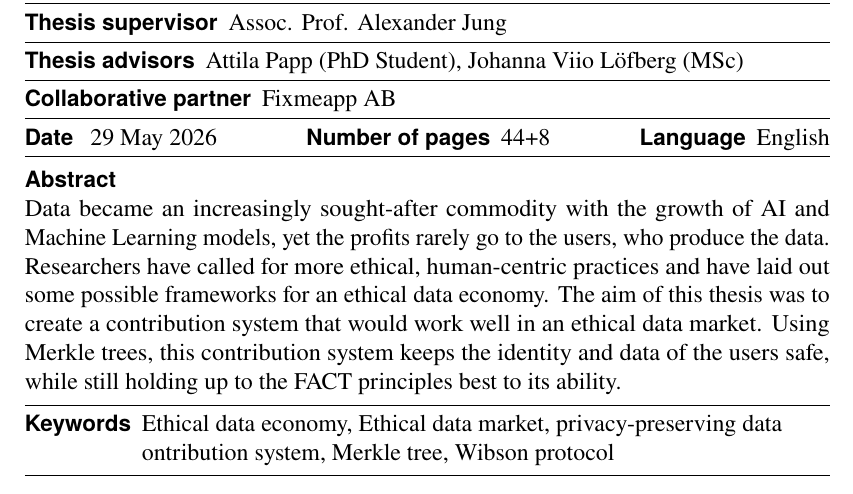
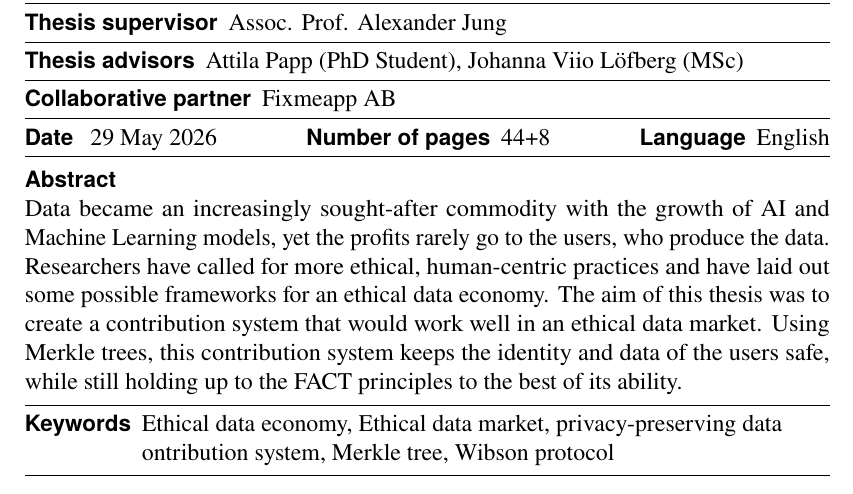
Before and after one commit to balintpragai/elte_aalto_thesis, a LaTeX thesis (main_aalto.tex): part of page 3 of 52, cut so that both start at the same text. Compiled offline with pdfLaTeX.

Commit message:
abstract typo fix

```diff
--- a/main_aalto.tex
+++ b/main_aalto.tex
@@ -422,7 +422,7 @@
 %% abstract rewrite it in the abstarct environment as described below.
 %%
 \thesisabstract{%
-Data became an increasingly sought-after commodity with the growth of AI and Machine Learning models, yet the profits rarely go to the users, who produce the data. Researchers have called for more ethical, human-centric practices and have laid out some possible frameworks for an ethical data economy. The aim of this thesis was to create a contribution system that would work well in an ethical data market. Using Merkle trees, this contribution system keeps the identity and data of the users safe, while still holding up to the FACT principles best to its ability.
+Data became an increasingly sought-after commodity with the growth of AI and Machine Learning models, yet the profits rarely go to the users, who produce the data. Researchers have called for more ethical, human-centric practices and have laid out some possible frameworks for an ethical data economy. The aim of this thesis was to create a contribution system that would work well in an ethical data market. Using Merkle trees, this contribution system keeps the identity and data of the users safe, while still holding up to the FACT principles to the best of its ability.
 }
 
 %% You can prevent LaTeX from writing into the xmpdata file (it contains all the
@@ -460,7 +460,7 @@ Data became an increasingly sought-after commodity with the growth of AI and Mac
 %% well.
 %%
 \begin{abstractpage}[english]
-Data became an increasingly sought-after commodity with the growth of AI and Machine Learning models, yet the profits rarely go to the users, who produce the data. Researchers have called for more ethical, human-centric practices and have laid out some possible frameworks for an ethical data economy. The aim of this thesis was to create a contribution system that would work well in an ethical data market. Using Merkle trees, this contribution system keeps the identity and data of the users safe, while still holding up to the FACT principles best to its ability.
+Data became an increasingly sought-after commodity with the growth of AI and Machine Learning models, yet the profits rarely go to the users, who produce the data. Researchers have called for more ethical, human-centric practices and have laid out some possible frameworks for an ethical data economy. The aim of this thesis was to create a contribution system that would work well in an ethical data market. Using Merkle trees, this contribution system keeps the identity and data of the users safe, while still holding up to the FACT principles to the best of its ability.
 \end{abstractpage}
 
 %% The text in the \thesisabstract macro is stored in the macro \abstractext, so
```
Also changed, not shown: main_elte.tex (+1 -1 lines).
